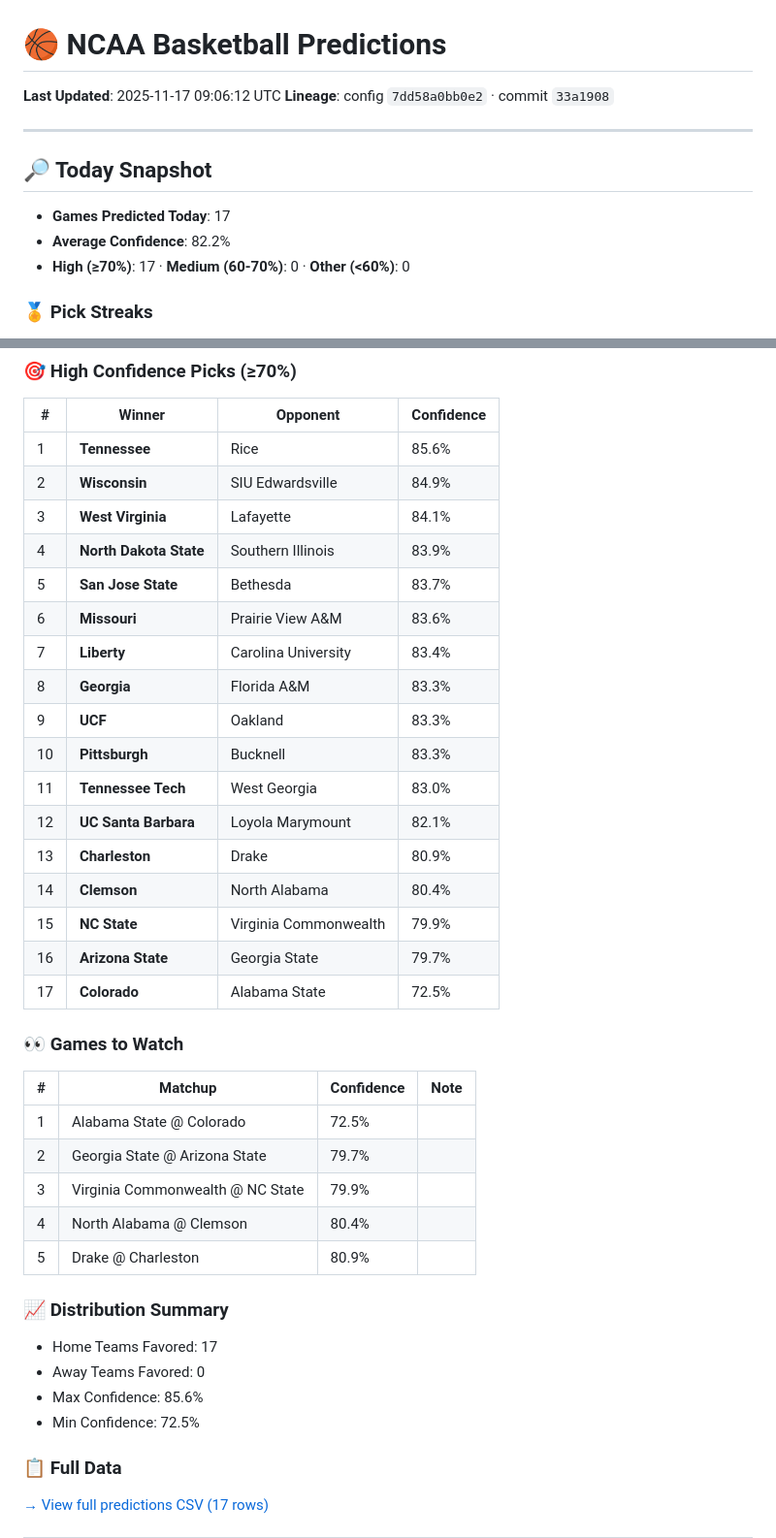
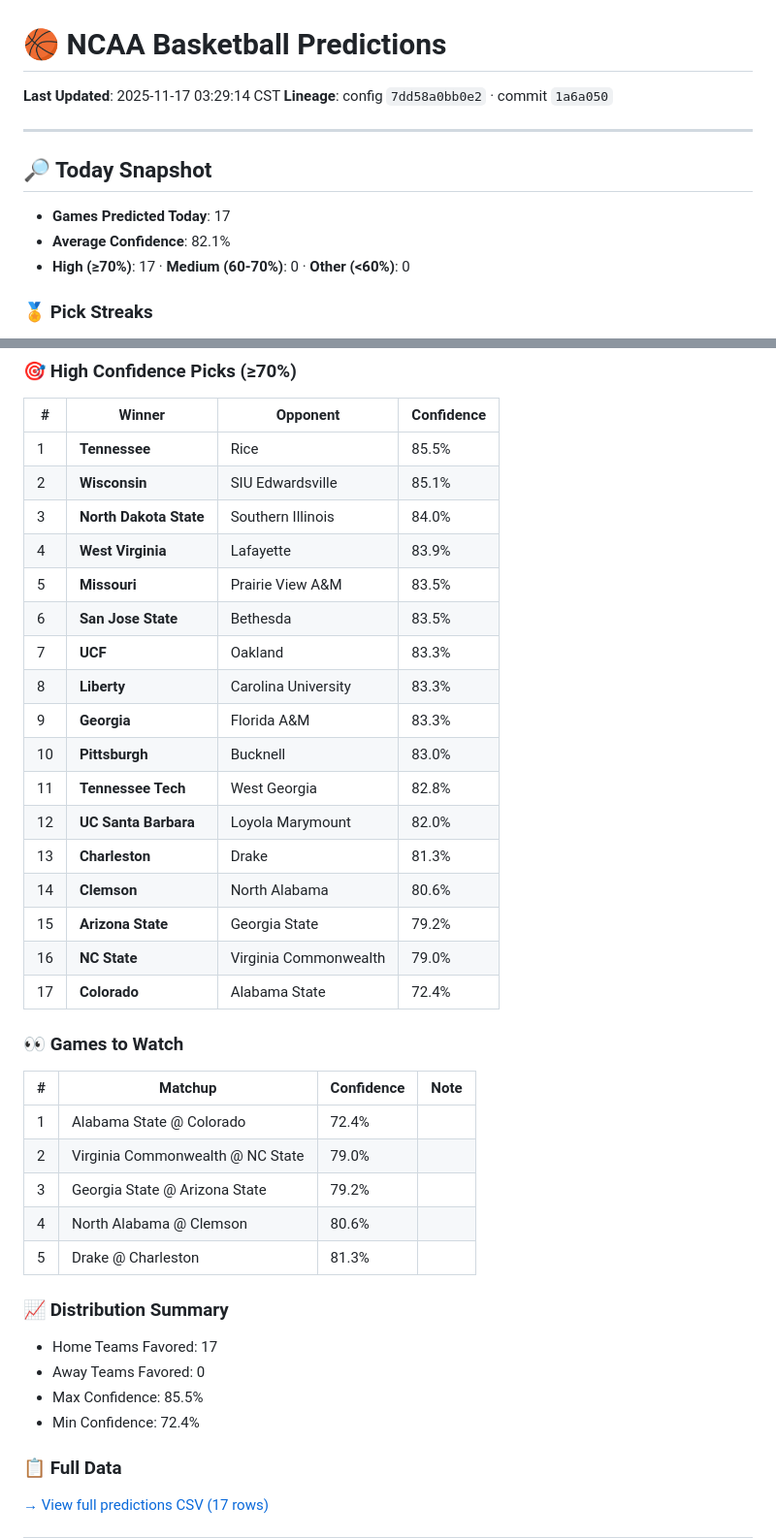
Before and after one commit to jgamblin/NCAA-Prediction, a Markdown page: predictions.md, 2 parts joined by grey strips. Shown at 97% size. Rendered like a GitHub page.

```diff
--- a/predictions.md
+++ b/predictions.md
@@ -1,14 +1,14 @@
 # 🏀 NCAA Basketball Predictions
 
-**Last Updated**: 2025-11-17 09:06:12 UTC
-**Lineage**: config `7dd58a0bb0e2` · commit `33a1908`
+**Last Updated**: 2025-11-17 03:29:14 CST
+**Lineage**: config `7dd58a0bb0e2` · commit `1a6a050`
 
 ---
 
 ## 🔎 Today Snapshot
 
 - **Games Predicted Today**: 17
-- **Average Confidence**: 82.2%
+- **Average Confidence**: 82.1%
 - **High (≥70%)**: 17 · **Medium (60-70%)**: 0 · **Other (<60%)**: 0
 
 ### 🏅 Pick Streaks
@@ -30,40 +30,40 @@
 
 | # | Winner | Opponent | Confidence |
 |---|--------|---------|------------|
-| 1 | **Tennessee** | Rice | 85.6% |
-| 2 | **Wisconsin** | SIU Edwardsville | 84.9% |
-| 3 | **West Virginia** | Lafayette | 84.1% |
-| 4 | **North Dakota State** | Southern Illinois | 83.9% |
-| 5 | **San Jose State** | Bethesda | 83.7% |
-| 6 | **Missouri** | Prairie View A&M | 83.6% |
-| 7 | **Liberty** | Carolina University | 83.4% |
-| 8 | **Georgia** | Florida A&M | 83.3% |
-| 9 | **UCF** | Oakland | 83.3% |
-| 10 | **Pittsburgh** | Bucknell | 83.3% |
-| 11 | **Tennessee Tech** | West Georgia | 83.0% |
-| 12 | **UC Santa Barbara** | Loyola Marymount | 82.1% |
-| 13 | **Charleston** | Drake | 80.9% |
-| 14 | **Clemson** | North Alabama | 80.4% |
-| 15 | **NC State** | Virginia Commonwealth | 79.9% |
-| 16 | **Arizona State** | Georgia State | 79.7% |
-| 17 | **Colorado** | Alabama State | 72.5% |
+| 1 | **Tennessee** | Rice | 85.5% |
+| 2 | **Wisconsin** | SIU Edwardsville | 85.1% |
+| 3 | **North Dakota State** | Southern Illinois | 84.0% |
+| 4 | **West Virginia** | Lafayette | 83.9% |
+| 5 | **Missouri** | Prairie View A&M | 83.5% |
+| 6 | **San Jose State** | Bethesda | 83.5% |
+| 7 | **UCF** | Oakland | 83.3% |
+| 8 | **Liberty** | Carolina University | 83.3% |
+| 9 | **Georgia** | Florida A&M | 83.3% |
+| 10 | **Pittsburgh** | Bucknell | 83.0% |
+| 11 | **Tennessee Tech** | West Georgia | 82.8% |
+| 12 | **UC Santa Barbara** | Loyola Marymount | 82.0% |
+| 13 | **Charleston** | Drake | 81.3% |
+| 14 | **Clemson** | North Alabama | 80.6% |
+| 15 | **Arizona State** | Georgia State | 79.2% |
+| 16 | **NC State** | Virginia Commonwealth | 79.0% |
+| 17 | **Colorado** | Alabama State | 72.4% |
 
 ### 👀 Games to Watch
 
 | # | Matchup | Confidence | Note |
 |---|---------|------------|------|
-| 1 | Alabama State @ Colorado | 72.5% |  |
-| 2 | Georgia State @ Arizona State | 79.7% |  |
-| 3 | Virginia Commonwealth @ NC State | 79.9% |  |
-| 4 | North Alabama @ Clemson | 80.4% |  |
-| 5 | Drake @ Charleston | 80.9% |  |
+| 1 | Alabama State @ Colorado | 72.4% |  |
+| 2 | Virginia Commonwealth @ NC State | 79.0% |  |
+| 3 | Georgia State @ Arizona State | 79.2% |  |
+| 4 | North Alabama @ Clemson | 80.6% |  |
+| 5 | Drake @ Charleston | 81.3% |  |
 
 ### 📈 Distribution Summary
 
 - Home Teams Favored: 17
 - Away Teams Favored: 0
-- Max Confidence: 85.6%
-- Min Confidence: 72.5%
+- Max Confidence: 85.5%
+- Min Confidence: 72.4%
 
 ### 📋 Full Data
 
```
Also changed, not shown: README.md (+9 -9 lines), data/DRIFT_METRICS.md (added, +129 -0 lines), data/DRIFT_METRICS_BY_TEAM.md (added, +86 -0 lines), performance.md (+15 -11 lines), docs/performance/average_confidence.png, docs/performance/daily_accuracy.png, 13 other files.
